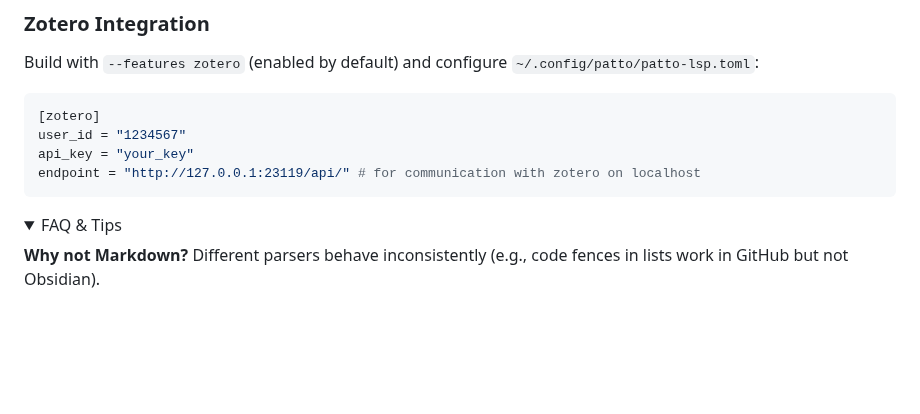
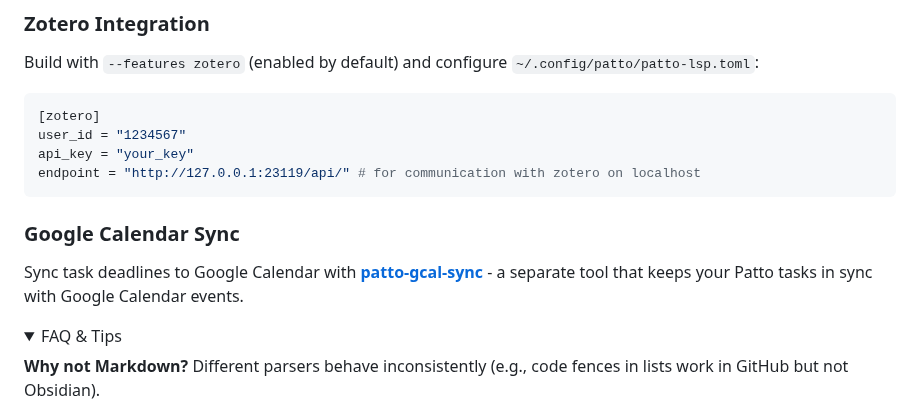
Before and after one commit to ompugao/patto, a Markdown page: README.md, the part around the change. GitHub-like rendering; folded sections open; blank space fills up the shorter version.

Commit message:
docs: Add link to patto-gcal-sync tool

````diff
--- a/README.md
+++ b/README.md
@@ -143,6 +143,10 @@ api_key = "your_key"
 endpoint = "http://127.0.0.1:23119/api/" # for communication with zotero on localhost
 ```
 
+### Google Calendar Sync
+
+Sync task deadlines to Google Calendar with **[patto-gcal-sync](https://github.com/ompugao/patto-gcal-sync)** - a separate tool that keeps your Patto tasks in sync with Google Calendar events.
+
 <details>
 <summary>FAQ & Tips</summary>
 
````
